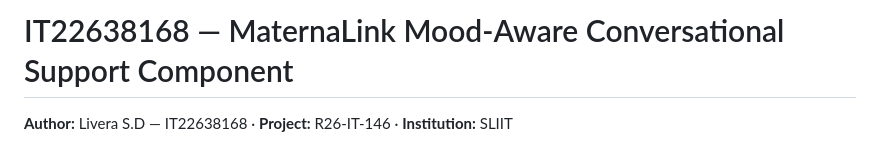
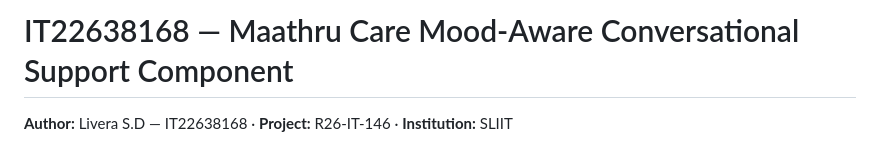
Before and after one commit to bimuwa/maathru-care, a Markdown page: chatbot/README.md, the part around the change. Drawn GitHub-style.

```diff
--- a/chatbot/README.md
+++ b/chatbot/README.md
@@ -1,4 +1,4 @@
-# IT22638168 — MaternaLink Mood-Aware Conversational Support Component
+# IT22638168 — Maathru Care Mood-Aware Conversational Support Component
 
 **Author:** Livera S.D — IT22638168 · **Project:** R26-IT-146 · **Institution:** SLIIT
 
```
